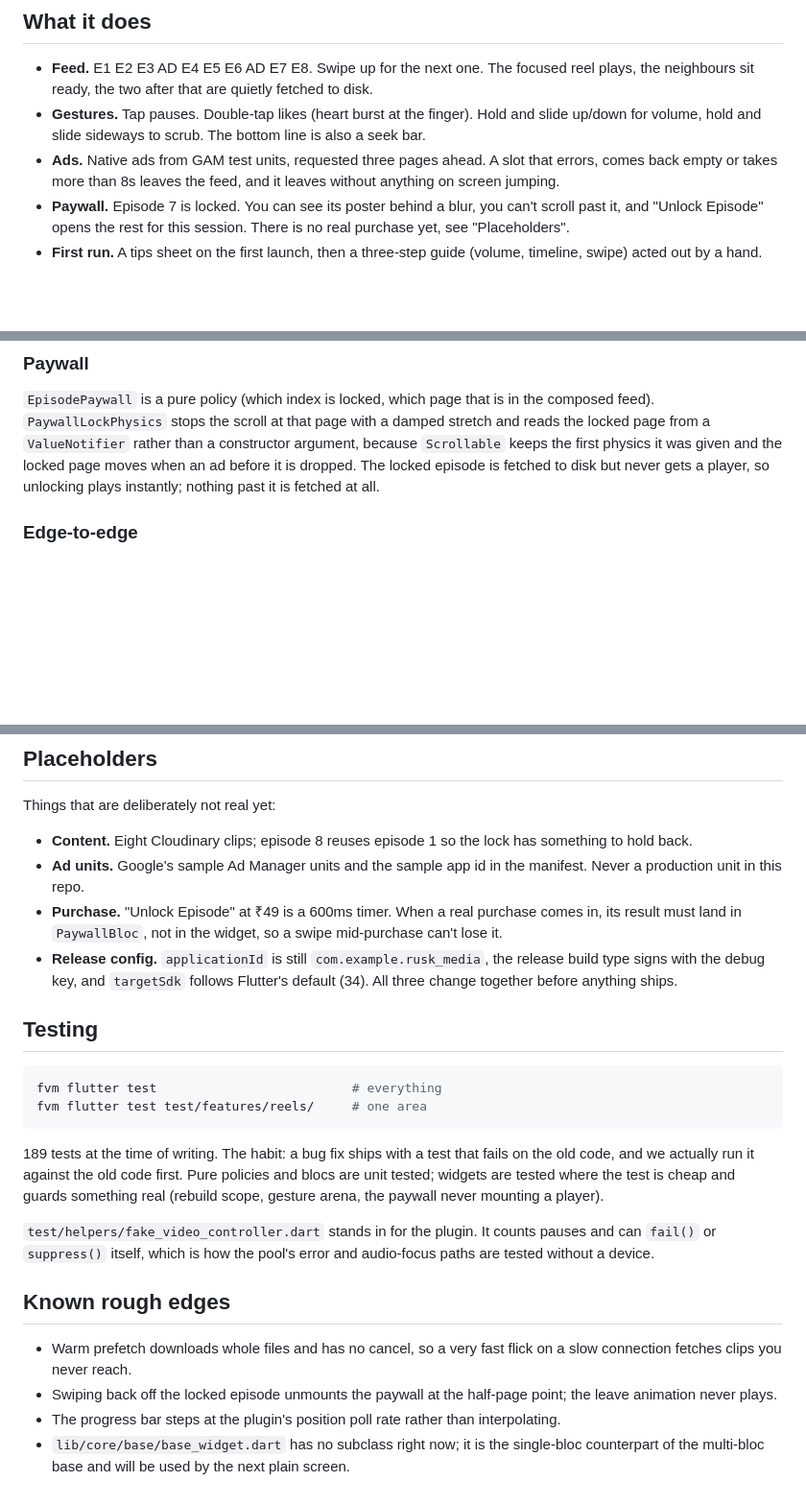
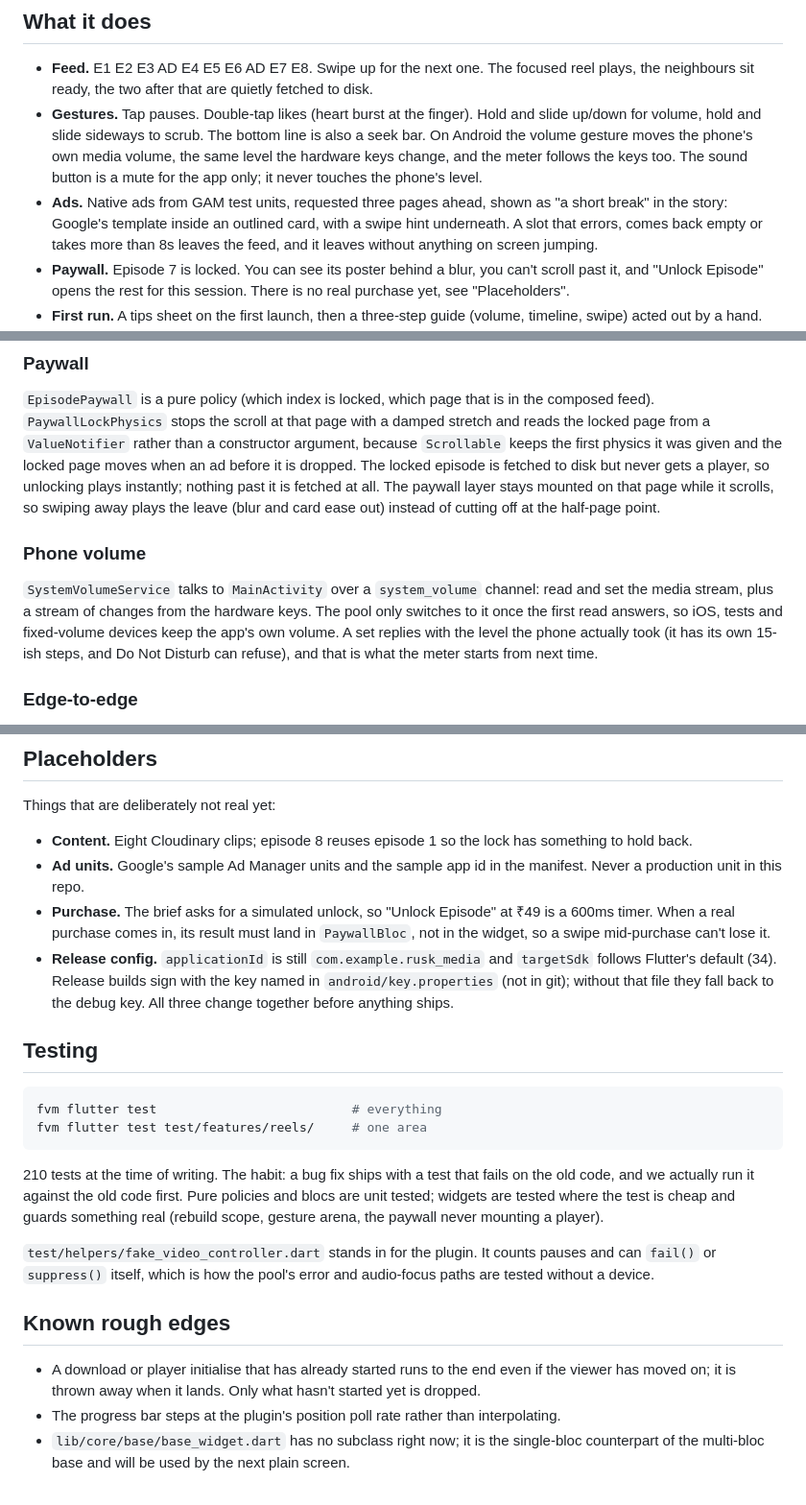
Before and after one commit to abhishek-deswal1/Rusk_Media, a Markdown page: README.md, 3 parts joined by grey strips. Shown at 96% size. Drawn GitHub-style; blank space fills up the shorter version.

````diff
--- a/README.md
+++ b/README.md
@@ -36,8 +36,12 @@ That is Google's debug overlay, not ours.
   plays, the neighbours sit ready, the two after that are quietly fetched to disk.
 - **Gestures.** Tap pauses. Double-tap likes (heart burst at the finger). Hold and slide
   up/down for volume, hold and slide sideways to scrub. The bottom line is also a seek
-  bar.
-- **Ads.** Native ads from GAM test units, requested three pages ahead. A slot that
+  bar. On Android the volume gesture moves the phone's own media volume, the same level
+  the hardware keys change, and the meter follows the keys too. The sound button is a
+  mute for the app only; it never touches the phone's level.
+- **Ads.** Native ads from GAM test units, requested three pages ahead, shown as "a
+  short break" in the story: Google's template inside an outlined card, with a swipe
+  hint underneath. A slot that
   errors, comes back empty or takes more than 8s leaves the feed, and it leaves without
   anything on screen jumping.
 - **Paywall.** Episode 7 is locked. You can see its poster behind a blur, you can't
@@ -143,7 +153,17 @@ composed feed). `PaywallLockPhysics` stops the scroll at that page with a damped
 and reads the locked page from a `ValueNotifier` rather than a constructor argument,
 because `Scrollable` keeps the first physics it was given and the locked page moves
 when an ad before it is dropped. The locked episode is fetched to disk but never gets a
-player, so unlocking plays instantly; nothing past it is fetched at all.
+player, so unlocking plays instantly; nothing past it is fetched at all. The paywall
+layer stays mounted on that page while it scrolls, so swiping away plays the leave
+(blur and card ease out) instead of cutting off at the half-page point.
+
+### Phone volume
+
+`SystemVolumeService` talks to `MainActivity` over a `system_volume` channel: read and set
+the media stream, plus a stream of changes from the hardware keys. The pool only switches
+to it once the first read answers, so iOS, tests and fixed-volume devices keep the app's
+own volume. A set replies with the level the phone actually took (it has its own 15-ish
+steps, and Do Not Disturb can refuse), and that is what the meter starts from next time.
 
 ### Edge-to-edge
 
@@ -180,11 +200,14 @@ Things that are deliberately not real yet:
   something to hold back.
 - **Ad units.** Google's sample Ad Manager units and the sample app id in the manifest.
   Never a production unit in this repo.
-- **Purchase.** "Unlock Episode" at ₹49 is a 600ms timer. When a real purchase comes in,
+- **Purchase.** The brief asks for a simulated unlock, so "Unlock Episode" at ₹49 is a
+  600ms timer. When a real purchase comes in,
   its result must land in `PaywallBloc`, not in the widget, so a swipe mid-purchase
   can't lose it.
-- **Release config.** `applicationId` is still `com.example.rusk_media`, the release
-  build type signs with the debug key, and `targetSdk` follows Flutter's default (34).
+- **Release config.** `applicationId` is still `com.example.rusk_media` and `targetSdk`
+  follows Flutter's default (34). Release builds sign with the key named in
+  `android/key.properties` (not in git); without that file they fall back to the debug
+  key.
   All three change together before anything ships.
 
 ## Testing
@@ -194,7 +217,7 @@ fvm flutter test                          # everything
 fvm flutter test test/features/reels/     # one area
 ```
 
-189 tests at the time of writing. The habit: a bug fix ships with a test that fails on
+210 tests at the time of writing. The habit: a bug fix ships with a test that fails on
 the old code, and we actually run it against the old code first. Pure policies and
 blocs are unit tested; widgets are tested where the test is cheap and guards something
 real (rebuild scope, gesture arena, the paywall never mounting a player).
@@ -205,10 +228,9 @@ paths are tested without a device.
 
 ## Known rough edges
 
-- Warm prefetch downloads whole files and has no cancel, so a very fast flick on a slow
-  connection fetches clips you never reach.
-- Swiping back off the locked episode unmounts the paywall at the half-page point; the
-  leave animation never plays.
+- A download or player initialise that has already started runs to the end even if the
+  viewer has moved on; it is thrown away when it lands. Only what hasn't started yet is
+  dropped.
 - The progress bar steps at the plugin's position poll rate rather than interpolating.
 - `lib/core/base/base_widget.dart` has no subclass right now; it is the single-bloc
   counterpart of the multi-bloc base and will be used by the next plain screen.
````
Also changed, not shown: other parts of README.md (+7 -1 lines).
